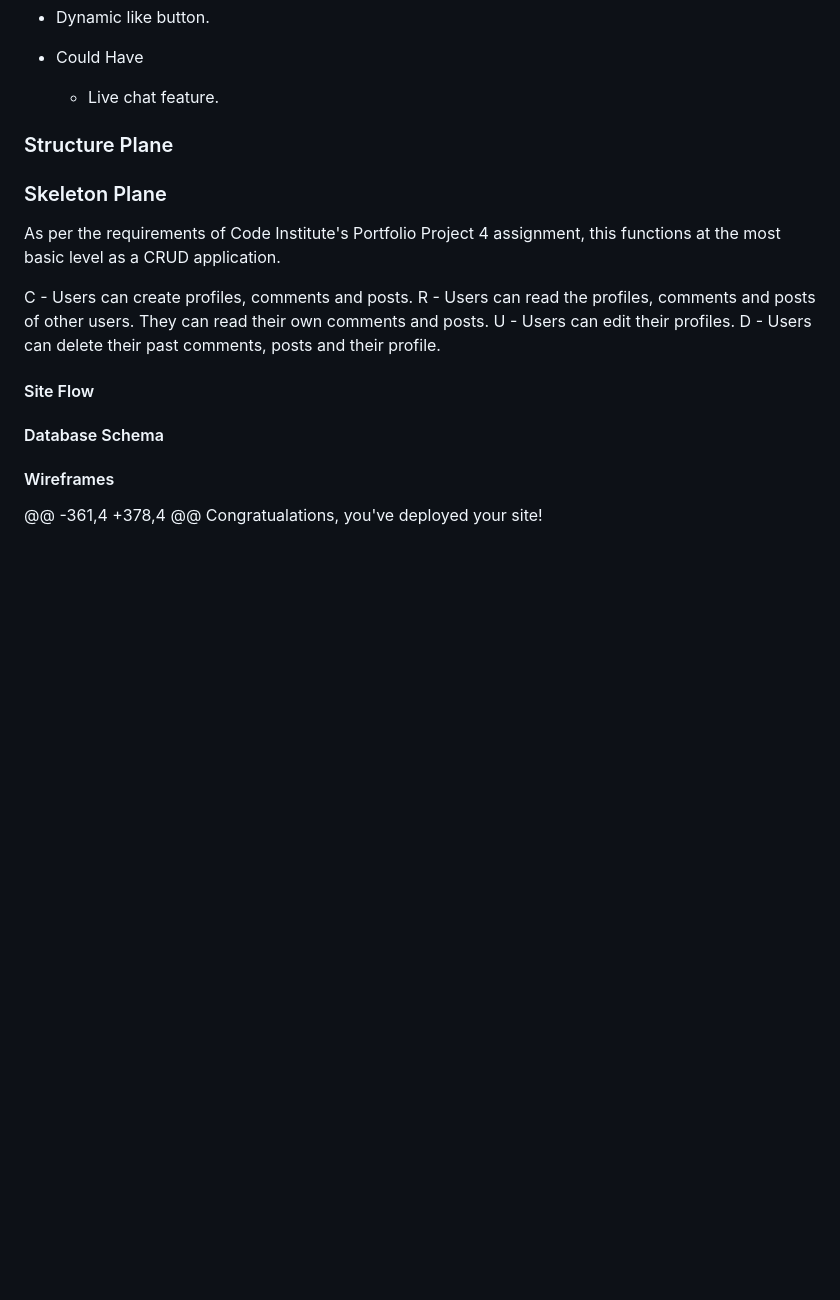
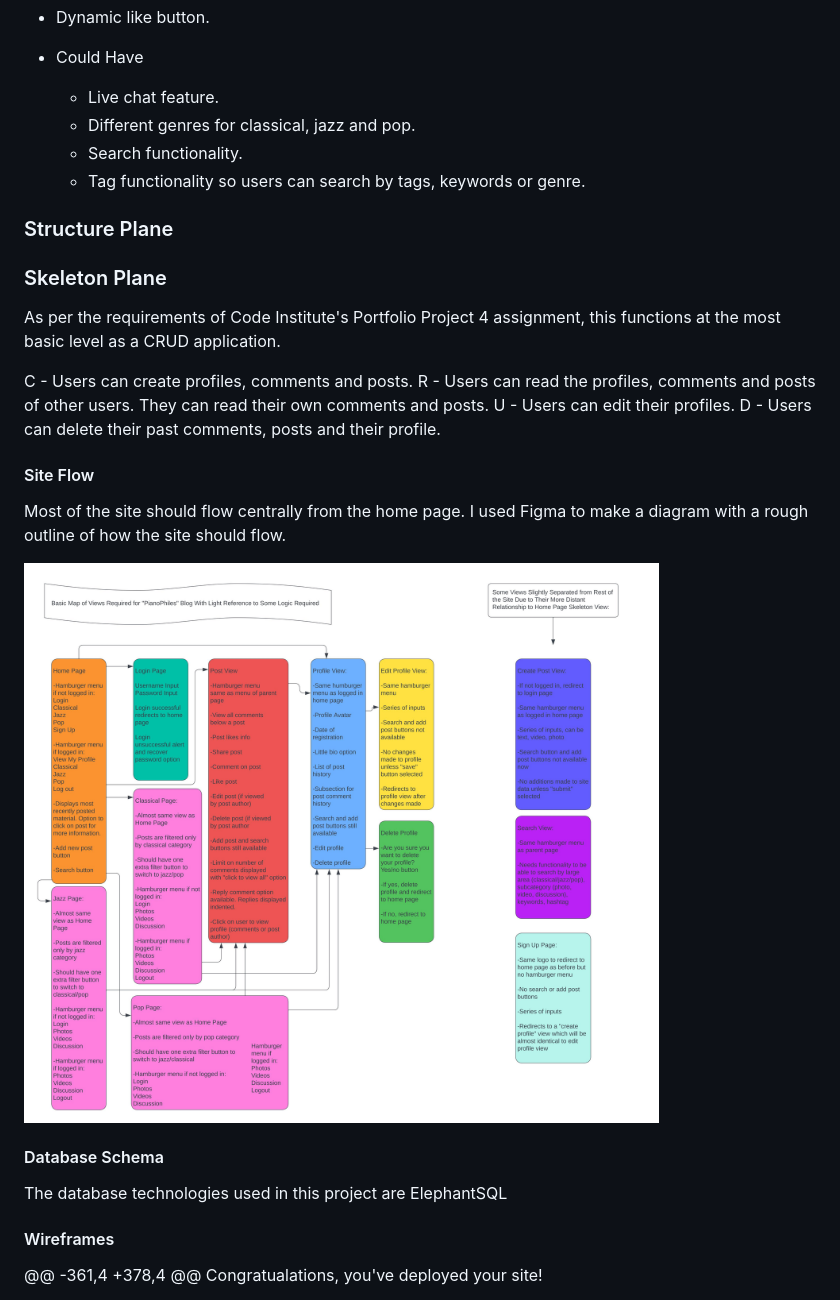
Before and after one commit to sonetto104/CIPP4-PRegan, a Markdown page: README.md, the part around the change. Drawn GitHub-style; pictures changed too: static/assets/img/pianophiles-siteflow.jpg (added); blank space fills up the shorter version.

Commit message:
Check to see if img works in README

```diff
--- a/README.md
+++ b/README.md
@@ -53,6 +53,9 @@ The project must have:
 
 - Could Have
     - Live chat feature.
+    - Different genres for classical, jazz and pop.
+    - Search functionality.
+    - Tag functionality so users can search by tags, keywords or genre.
 
 ### Structure Plane
 
@@ -68,9 +71,14 @@ D - Users can delete their past comments, posts and their profile.
 
 #### Site Flow
 
+Most of the site should flow centrally from the home page. I used Figma to make a diagram with a rough outline of how the site should flow.
+
+![Site Flow Diagram](static/assets/img/pianophiles-siteflow.jpg)
 
 
 #### Database Schema
+
+The database technologies used in this project are ElephantSQL
 
 #### Wireframes
 @@ -361,4 +378,4 @@ Congratualations, you've deployed your site!
```
Also changed, not shown: static/assets/img/pianophiles-response-screenshot.png (added).
